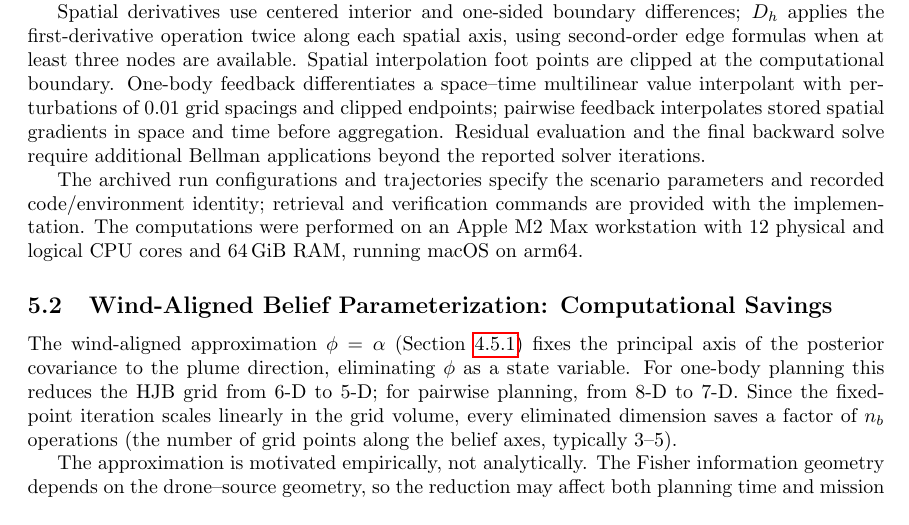
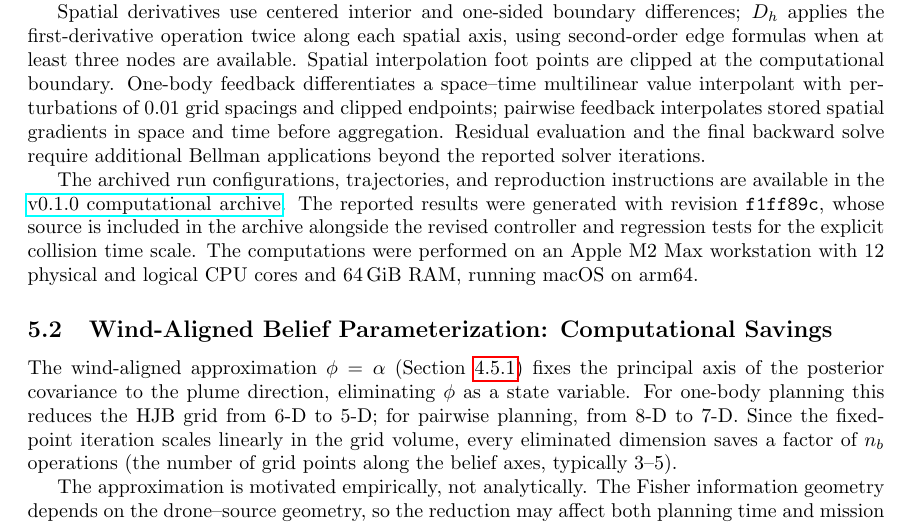
Before and after one commit to agcarlon/drone-soc-paper, a LaTeX paper (paper/main.tex): part of page 21 of 37, cut so that both start at the same text. Compiled offline with pdfLaTeX.

Commit message:
Updating tex

```diff
--- a/paper/main.tex
+++ b/paper/main.tex
@@ -970,7 +970,8 @@ Residual evaluation and the final backward solve require additional Bellman appl
 % REVIEW C1-evaluation END
 
 % REVIEW B3-configs BEGIN
-The archived run configurations and trajectories specify the scenario parameters and recorded code/environment identity; retrieval and verification commands are provided with the implementation.
+The archived run configurations, trajectories, and reproduction instructions are available in the \href{https://github.com/agcarlon/drone-soc-paper/tree/v0.1.0}{v0.1.0 computational archive}.
+The reported results were generated with revision \texttt{f1ff89c}, whose source is included in the archive alongside the revised controller and regression tests for the explicit collision time scale.
 The computations were performed on an Apple M2 Max workstation with $12$ physical and logical CPU cores and $64\,\mathrm{GiB}$ RAM, running macOS on arm64.
 % REVIEW B3-configs END
 
```
Also changed, not shown: paper/main.pdf (deleted), paper/published_paper.pdf (added), 1 other file.
